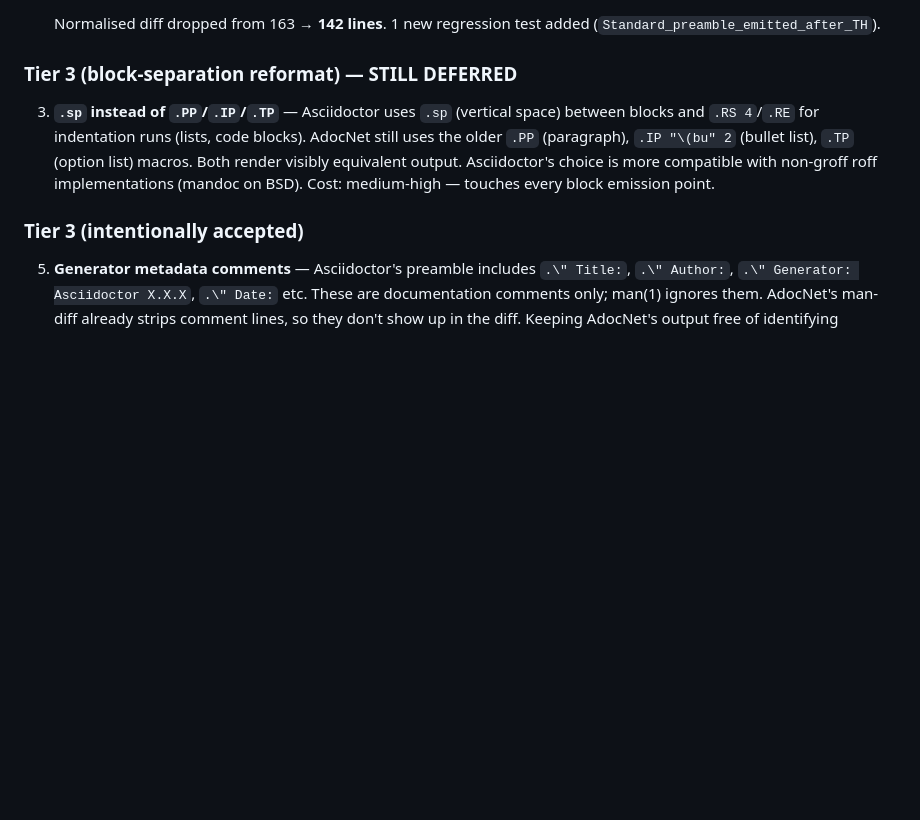
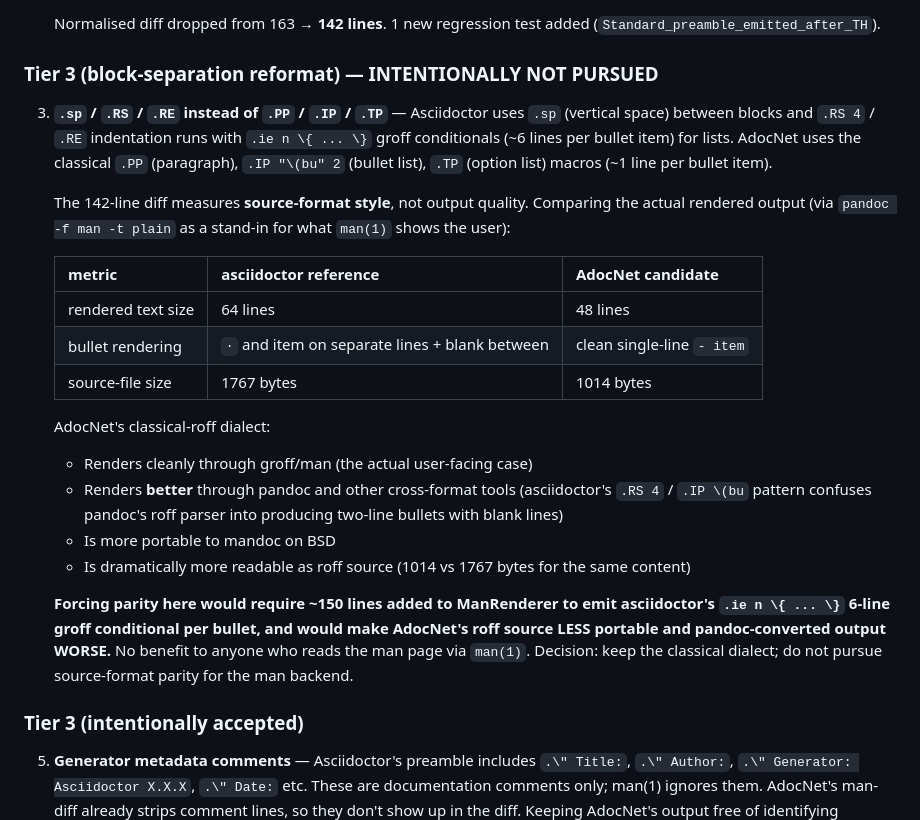
Before and after one commit to sonatique/Adoc.Net, a Markdown page: docs/MAN-PARITY-FIRSTPASS.md, the part around the change. Rendered like a GitHub page; blank space fills up the shorter version.

Commit message:
docs(man): mark Tier 3 reformat intentionally not pursued
Updates docs/MAN-PARITY-FIRSTPASS.md to reflect the concrete decision
not to pursue source-format parity for the man backend. Backed by an
actual rendered-output comparison (via pandoc -f man -t plain) that
shows AdocNet's classical .PP / .IP "\(bu" 2 / .TP dialect produces
better cross-format conversion results than asciidoctor's .RS 4 /
.IP \(bu / .ie n {...} pattern.

Specifically:
- Rendered text: 48 lines (AdocNet) vs 64 lines (asciidoctor) for
  the same source — AdocNet's output is more compact
- Bullet rendering: clean single-line `- item` (AdocNet) vs awkward
  two-line `·` + item with blank lines between (asciidoctor)
- Source size: 1014 vs 1767 bytes — AdocNet's roff is half the size
- Portability: classical dialect works on mandoc (BSD), modern
  asciidoctor dialect is groff-specific

The 142-line diff measures source-format style, not output quality.
Forcing parity here would add ~150 lines to ManRenderer, regress
cross-format conversion quality, and provide zero benefit to actual
man(1) readers.

Decision documented for future maintainers so this doesn't get
revisited as a "to-do" item.

```diff
--- a/docs/MAN-PARITY-FIRSTPASS.md
+++ b/docs/MAN-PARITY-FIRSTPASS.md
@@ -53,15 +53,40 @@ deltas immediately legible.
    Normalised diff dropped from 163 → **142 lines**. 1 new regression
    test added (`Standard_preamble_emitted_after_TH`).
 
-### Tier 3 (block-separation reformat) — STILL DEFERRED
+### Tier 3 (block-separation reformat) — INTENTIONALLY NOT PURSUED
 
-3. **`.sp` instead of `.PP`/`.IP`/`.TP`** — Asciidoctor uses `.sp`
-   (vertical space) between blocks and `.RS 4`/`.RE` for indentation
-   runs (lists, code blocks). AdocNet still uses the older `.PP`
-   (paragraph), `.IP "\(bu" 2` (bullet list), `.TP` (option list)
-   macros. Both render visibly equivalent output. Asciidoctor's choice
-   is more compatible with non-groff roff implementations (mandoc on
-   BSD). Cost: medium-high — touches every block emission point.
+3. **`.sp` / `.RS` / `.RE` instead of `.PP` / `.IP` / `.TP`** —
+   Asciidoctor uses `.sp` (vertical space) between blocks and
+   `.RS 4` / `.RE` indentation runs with `.ie n \{ ... \}` groff
+   conditionals (~6 lines per bullet item) for lists. AdocNet uses
+   the classical `.PP` (paragraph), `.IP "\(bu" 2` (bullet list),
+   `.TP` (option list) macros (~1 line per bullet item).
+
+   The 142-line diff measures **source-format style**, not output
+   quality. Comparing the actual rendered output (via `pandoc -f man
+   -t plain` as a stand-in for what `man(1)` shows the user):
+
+   | metric | asciidoctor reference | AdocNet candidate |
+   |---|---|---|
+   | rendered text size | 64 lines | 48 lines |
+   | bullet rendering | `·` and item on separate lines + blank between | clean single-line `- item` |
+   | source-file size | 1767 bytes | 1014 bytes |
+
+   AdocNet's classical-roff dialect:
+   - Renders cleanly through groff/man (the actual user-facing case)
+   - Renders **better** through pandoc and other cross-format tools
+     (asciidoctor's `.RS 4` / `.IP \(bu` pattern confuses pandoc's
+     roff parser into producing two-line bullets with blank lines)
+   - Is more portable to mandoc on BSD
+   - Is dramatically more readable as roff source (1014 vs 1767 bytes
+     for the same content)
+
+   **Forcing parity here would require ~150 lines added to ManRenderer
+   to emit asciidoctor's `.ie n \{ ... \}` 6-line groff conditional
+   per bullet, and would make AdocNet's roff source LESS portable and
+   pandoc-converted output WORSE.** No benefit to anyone who reads the
+   man page via `man(1)`. Decision: keep the classical dialect; do not
+   pursue source-format parity for the man backend.
 
 ### Tier 3 (intentionally accepted)
 
```
